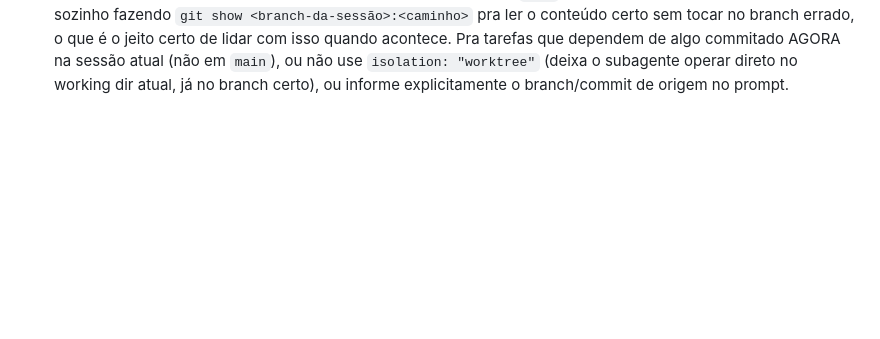
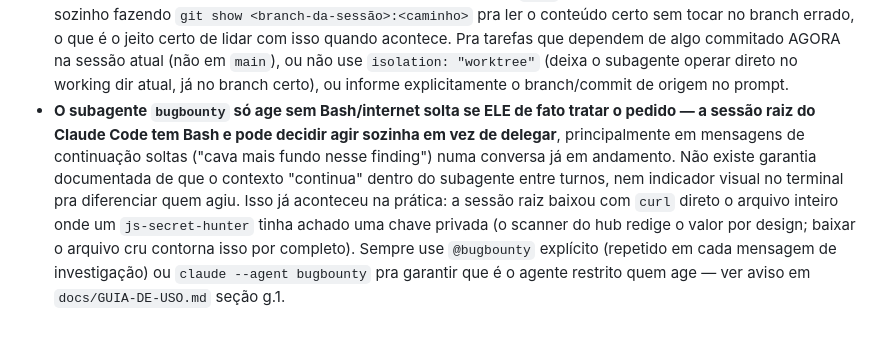
Before and after one commit to 00cx00ASH/Recon-Hub, a Markdown page: CLAUDE.md, the part around the change. Rendered like a GitHub page; blank space fills up the shorter version.

```diff
--- a/CLAUDE.md
+++ b/CLAUDE.md
@@ -153,3 +153,17 @@ sobre caçar bugs em programas de terceiros.
   atual (não em `main`), ou não use `isolation: "worktree"` (deixa o
   subagente operar direto no working dir atual, já no branch certo), ou
   informe explicitamente o branch/commit de origem no prompt.
+- **O subagente `bugbounty` só age sem Bash/internet solta se ELE de
+  fato tratar o pedido — a sessão raiz do Claude Code tem Bash e pode
+  decidir agir sozinha em vez de delegar**, principalmente em mensagens
+  de continuação soltas ("cava mais fundo nesse finding") numa conversa
+  já em andamento. Não existe garantia documentada de que o contexto
+  "continua" dentro do subagente entre turnos, nem indicador visual no
+  terminal pra diferenciar quem agiu. Isso já aconteceu na prática: a
+  sessão raiz baixou com `curl` direto o arquivo inteiro onde um
+  `js-secret-hunter` tinha achado uma chave privada (o scanner do hub
+  redige o valor por design; baixar o arquivo cru contorna isso por
+  completo). Sempre use `@bugbounty` explícito (repetido em cada
+  mensagem de investigação) ou `claude --agent bugbounty` pra garantir
+  que é o agente restrito quem age — ver aviso em
+  `docs/GUIA-DE-USO.md` seção g.1.
```
Also changed, not shown: docs/GUIA-DE-USO.md (+35 -3 lines).
